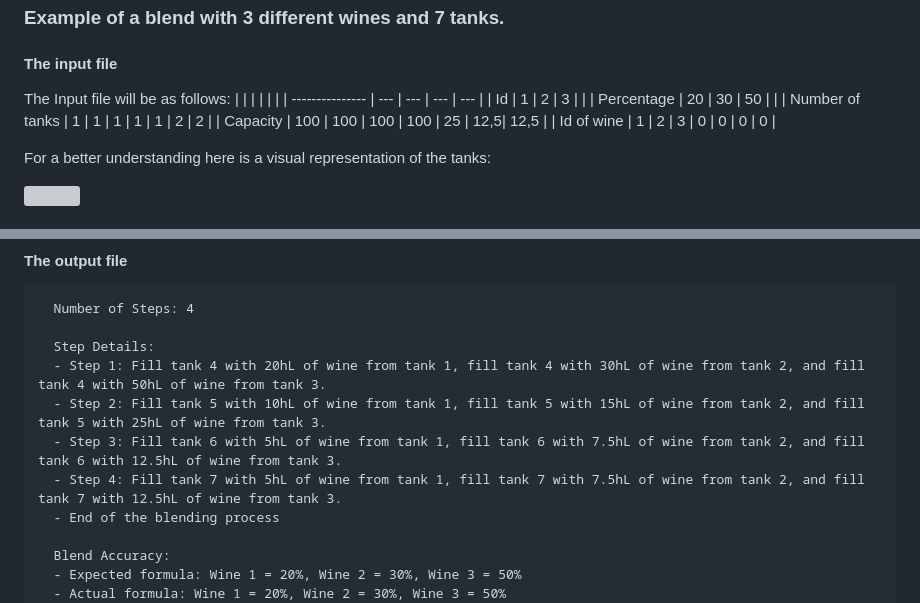
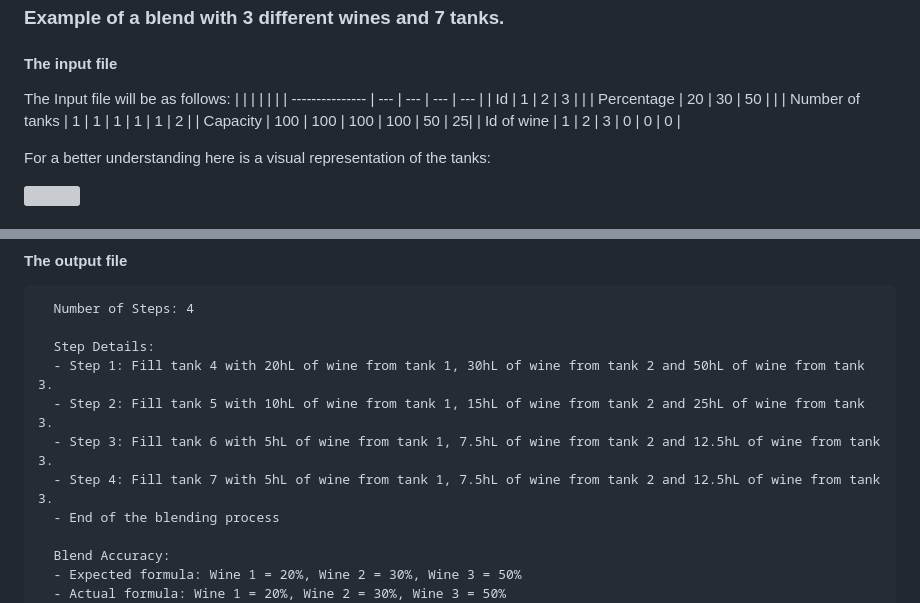
Before and after one commit to algosup/2022-2023-project-5-algorithmics-Team-3, a Markdown page: specs/functional/functional-specifications.md, 2 parts joined by grey strips. GitHub-like rendering; grey boxes are pictures that could not be loaded.

```diff
--- a/specs/functional/functional-specifications.md
+++ b/specs/functional/functional-specifications.md
@@ -187,9 +187,9 @@ The Input file will be as follows:
 | --------------- | --- | --- | --- | --- |
 | Id              | 1   | 2   | 3   |     |
 | Percentage      | 20  | 30  | 50  |     |
-| Number of tanks | 1   | 1   | 1   | 1   | 1  | 2   | 2    |
-| Capacity        | 100 | 100 | 100 | 100 | 25 | 12,5| 12,5 |
-| Id of wine      | 1   | 2   | 3   | 0   | 0  | 0   | 0    |
+| Number of tanks | 1   | 1   | 1   | 1   | 1  | 2   |
+| Capacity        | 100 | 100 | 100 | 100 | 50 | 25|
+| Id of wine      | 1   | 2   | 3   | 0   | 0  | 0  |
 
 For a better understanding here is a visual representation of the tanks:
 
@@ -220,10 +220,10 @@ Here is a visual representation of the tanks after the blending process:
   Number of Steps: 4
 
   Step Details:
-  - Step 1: Fill tank 4 with 20hL of wine from tank 1, fill tank 4 with 30hL of wine from tank 2, and fill tank 4 with 50hL of wine from tank 3.
-  - Step 2: Fill tank 5 with 10hL of wine from tank 1, fill tank 5 with 15hL of wine from tank 2, and fill tank 5 with 25hL of wine from tank 3.
-  - Step 3: Fill tank 6 with 5hL of wine from tank 1, fill tank 6 with 7.5hL of wine from tank 2, and fill tank 6 with 12.5hL of wine from tank 3.
-  - Step 4: Fill tank 7 with 5hL of wine from tank 1, fill tank 7 with 7.5hL of wine from tank 2, and fill tank 7 with 12.5hL of wine from tank 3.
+  - Step 1: Fill tank 4 with 20hL of wine from tank 1, 30hL of wine from tank 2 and 50hL of wine from tank 3.
+  - Step 2: Fill tank 5 with 10hL of wine from tank 1, 15hL of wine from tank 2 and 25hL of wine from tank 3.
+  - Step 3: Fill tank 6 with 5hL of wine from tank 1, 7.5hL of wine from tank 2 and 12.5hL of wine from tank 3.
+  - Step 4: Fill tank 7 with 5hL of wine from tank 1, 7.5hL of wine from tank 2 and 12.5hL of wine from tank 3.
   - End of the blending process
 
   Blend Accuracy:
```
Also changed, not shown: other parts of specs/functional/functional-specifications.md (+2 -0 lines).
